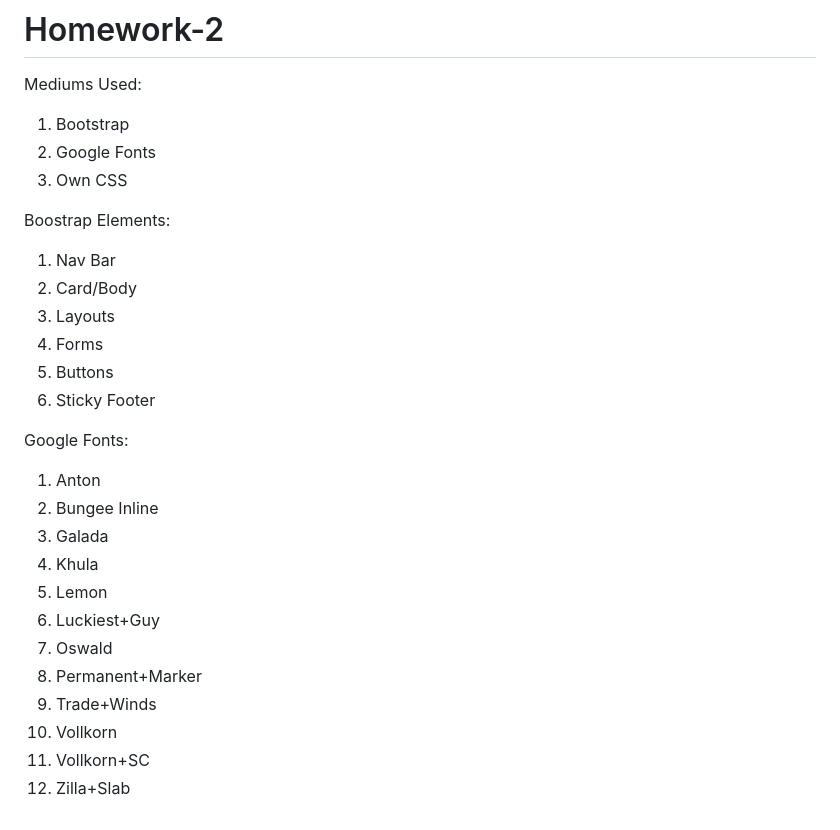
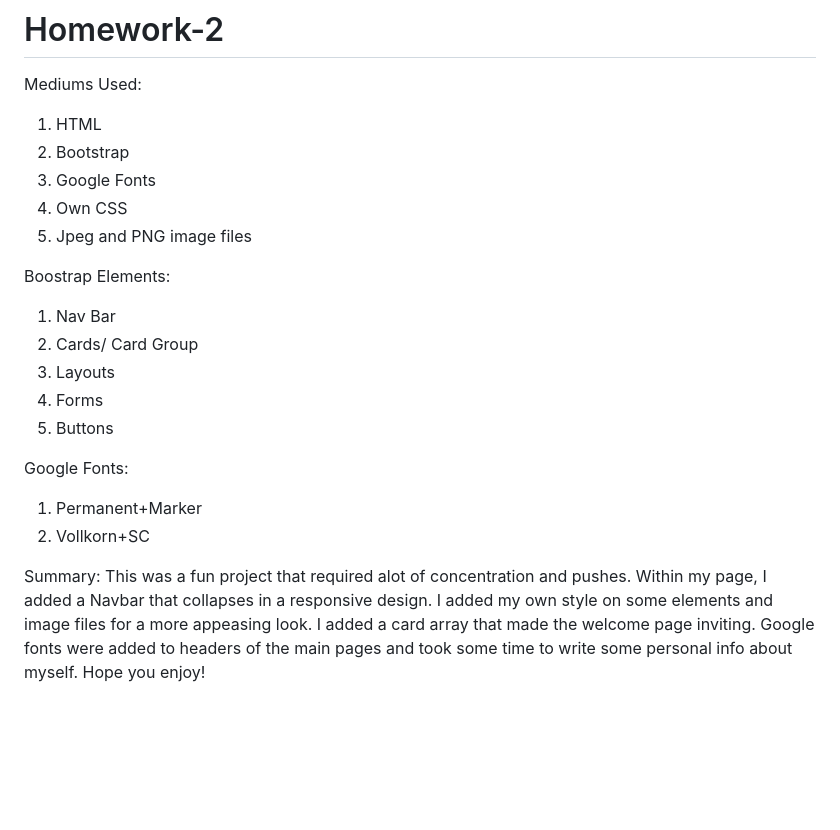
Before and after one commit to ksmera01/Homework-2, a Markdown page: README.md, the part around the change. Rendered like a GitHub page; blank space fills up the shorter version.

```diff
--- a/README.md
+++ b/README.md
@@ -1,27 +1,20 @@
 # Homework-2
 Mediums Used:
-1) Bootstrap
-2) Google Fonts
-3) Own CSS
+1) HTML
+2) Bootstrap
+3) Google Fonts
+4) Own CSS
+5) Jpeg and PNG image files
 
 Boostrap Elements:
 1) Nav Bar
-2) Card/Body
+2) Cards/ Card Group
 3) Layouts
 4) Forms
 5) Buttons
-4) Sticky Footer
 
 Google Fonts:
-1) Anton
-2) Bungee Inline
-3) Galada
-4) Khula
-5) Lemon
-6) Luckiest+Guy
-7) Oswald
-8) Permanent+Marker
-9) Trade+Winds
-10) Vollkorn
-11) Vollkorn+SC
-12) Zilla+Slab
+1) Permanent+Marker
+2) Vollkorn+SC
+
+Summary: This was a fun project that required alot of concentration and pushes. Within my page, I added a Navbar that collapses in a responsive design. I added my own style on some elements and image files for a more appeasing look. I added a card array that made the welcome page inviting. Google fonts were added to headers of the main pages and took some time to write some personal info about myself. Hope you enjoy!
```
Also changed, not shown: elements.jpg (added), philly.jpg (added), 4 other files.
